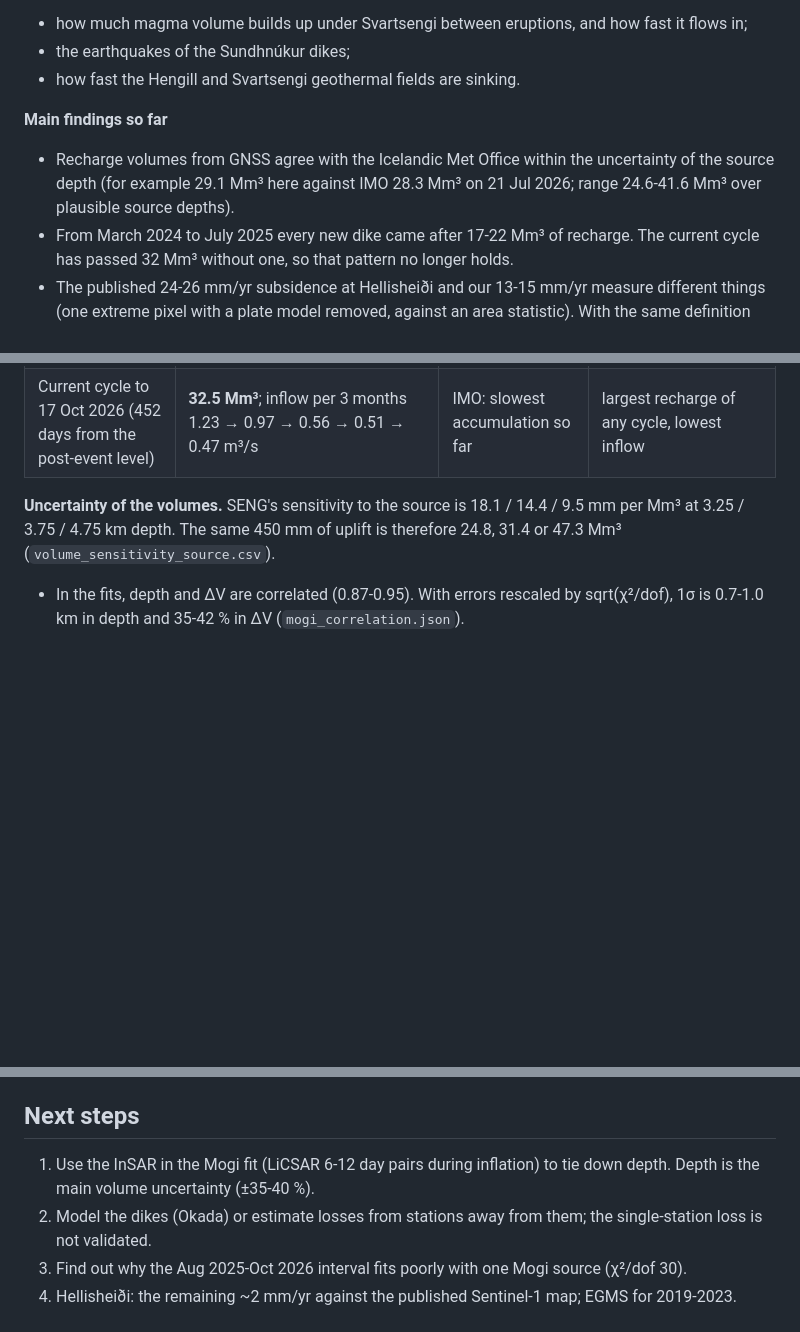
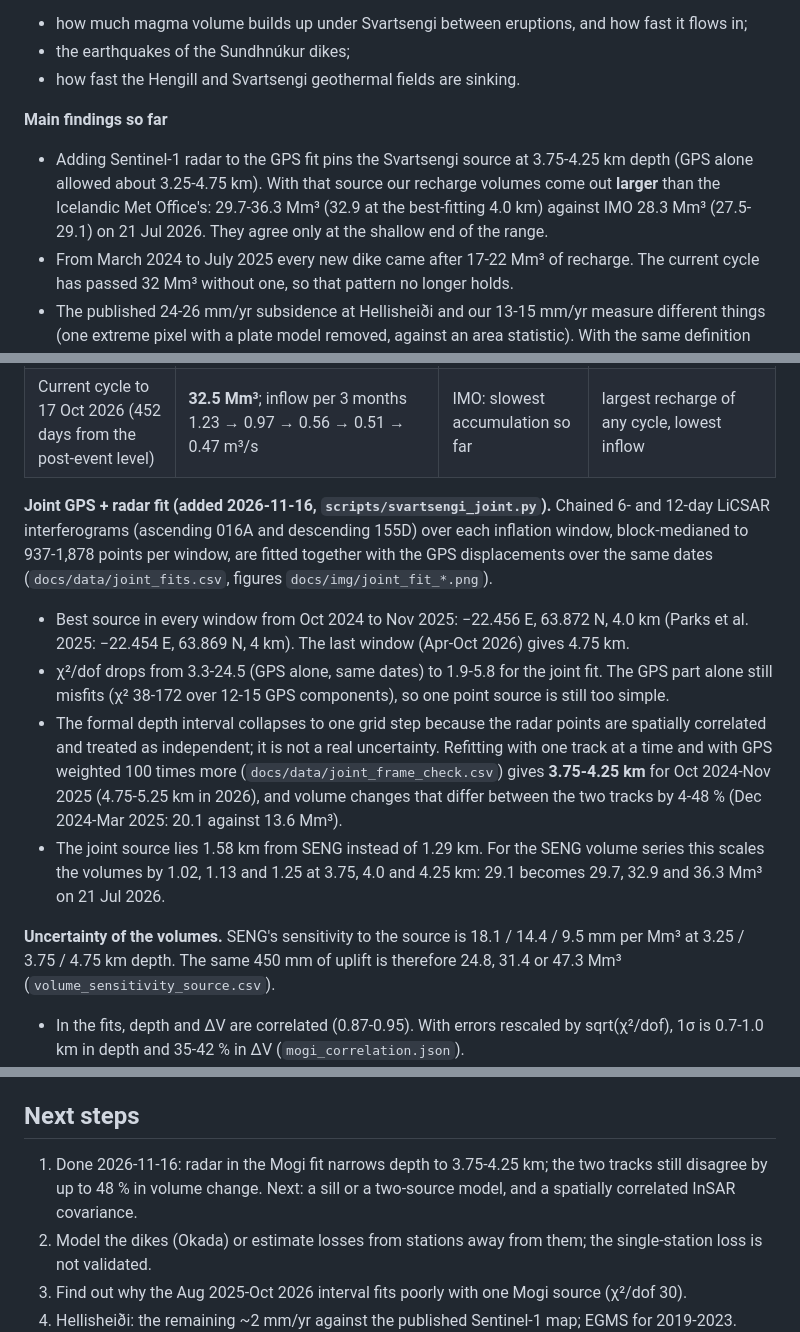
Before and after one commit to bristleconelab/iceland-volcano-watch, a Markdown page: README.md, 3 parts joined by grey strips. Rendered like a GitHub page; blank space fills up the shorter version.

Commit message:
Joint GPS + Sentinel-1 fit of the Svartsengi source: depth 3.75-4.25 km, chi2/dof 1.9-5.8; volumes 2-25 % above the GPS-only source and above IMO except at the shallow end; per-track robustness check

```diff
--- a/README.md
+++ b/README.md
@@ -9,8 +9,10 @@ free data: GNSS stations, Sentinel-1 radar interferograms and the Icelandic Met
 - how fast the Hengill and Svartsengi geothermal fields are sinking.
 
 **Main findings so far**
-- Recharge volumes from GNSS agree with the Icelandic Met Office within the uncertainty of the source depth
-  (for example 29.1 Mm³ here against IMO 28.3 Mm³ on 21 Jul 2026; range 24.6-41.6 Mm³ over plausible source depths).
+- Adding Sentinel-1 radar to the GPS fit pins the Svartsengi source at 3.75-4.25 km depth (GPS alone allowed
+  about 3.25-4.75 km). With that source our recharge volumes come out **larger** than the Icelandic Met Office's:
+  29.7-36.3 Mm³ (32.9 at the best-fitting 4.0 km) against IMO 28.3 Mm³ (27.5-29.1) on 21 Jul 2026. They agree only
+  at the shallow end of the range.
 - From March 2024 to July 2025 every new dike came after 17-22 Mm³ of recharge. The current cycle has passed
   32 Mm³ without one, so that pattern no longer holds.
 - The published 24-26 mm/yr subsidence at Hellisheiði and our 13-15 mm/yr measure different things (one extreme
@@ -55,6 +57,21 @@ same convention, so the comparisons below are like with like.
 | Accumulated since the 16 Jul 2025 eruption, at 21 Jul / 16 Aug 2026 | 29.1 / 30.2 Mm³ (median source, 3.875 km). Range over source depth 3.50-4.75 km and Parks' source: **24.6-41.6 / 25.5-43.2 Mm³** | IMO 28.3 (27.5-29.1) / 29.1 (28.3-29.9) Mm³, 95 % | consistent within the source-geometry uncertainty; our central value is at or just above IMO's upper bound |
 | SENG uplift, 3 months to 15 Sep / 30 Sep 2026 | 49.2 / 41.1 mm | IMO "about 5 cm" / "about 4 cm" | consistent |
 | Current cycle to 17 Oct 2026 (452 days from the post-event level) | **32.5 Mm³**; inflow per 3 months 1.23 → 0.97 → 0.56 → 0.51 → 0.47 m³/s | IMO: slowest accumulation so far | largest recharge of any cycle, lowest inflow |
+
+**Joint GPS + radar fit (added 2026-11-16, `scripts/svartsengi_joint.py`).** Chained 6- and 12-day LiCSAR
+interferograms (ascending 016A and descending 155D) over each inflation window, block-medianed to 937-1,878
+points per window, are fitted together with the GPS displacements over the same dates (`docs/data/joint_fits.csv`, figures
+`docs/img/joint_fit_*.png`).
+- Best source in every window from Oct 2024 to Nov 2025: −22.456 E, 63.872 N, 4.0 km (Parks et al. 2025: −22.454 E,
+  63.869 N, 4 km). The last window (Apr-Oct 2026) gives 4.75 km.
+- χ²/dof drops from 3.3-24.5 (GPS alone, same dates) to 1.9-5.8 for the joint fit. The GPS part alone still misfits
+  (χ² 38-172 over 12-15 GPS components), so one point source is still too simple.
+- The formal depth interval collapses to one grid step because the radar points are spatially correlated and treated
+  as independent; it is not a real uncertainty. Refitting with one track at a time and with GPS weighted 100 times
+  more (`docs/data/joint_frame_check.csv`) gives **3.75-4.25 km** for Oct 2024-Nov 2025 (4.75-5.25 km in 2026), and
+  volume changes that differ between the two tracks by 4-48 % (Dec 2024-Mar 2025: 20.1 against 13.6 Mm³).
+- The joint source lies 1.58 km from SENG instead of 1.29 km. For the SENG volume series this scales the volumes by
+  1.02, 1.13 and 1.25 at 3.75, 4.0 and 4.25 km: 29.1 becomes 29.7, 32.9 and 36.3 Mm³ on 21 Jul 2026.
 
 **Uncertainty of the volumes.** SENG's sensitivity to the source is 18.1 / 14.4 / 9.5 mm per Mm³ at 3.25 / 3.75 /
 4.75 km depth. The same 450 mm of uplift is therefore 24.8, 31.4 or 47.3 Mm³ (`volume_sensitivity_source.csv`).
@@ -209,8 +226,8 @@ The repository holds only derived tables and figures. Raw downloads stay in `dat
 
 ## Next steps
 
-1. Use the InSAR in the Mogi fit (LiCSAR 6-12 day pairs during inflation) to tie down depth. Depth is the main
-   volume uncertainty (±35-40 %).
+1. Done 2026-11-16: radar in the Mogi fit narrows depth to 3.75-4.25 km; the two tracks still disagree by up to
+   48 % in volume change. Next: a sill or a two-source model, and a spatially correlated InSAR covariance.
 2. Model the dikes (Okada) or estimate losses from stations away from them; the single-station loss is not validated.
 3. Find out why the Aug 2025-Oct 2026 interval fits poorly with one Mogi source (χ²/dof 30).
 4. Hellisheiði: the remaining ~2 mm/yr against the published Sentinel-1 map; EGMS for 2019-2023.
```
Also changed, not shown: docs/img/joint_fit_I1_2024-10-03.png (added), docs/img/joint_fit_I2_2024-12-12.png (added), docs/img/joint_fit_I3_2025-04-08.png (added), docs/img/joint_fit_I4_2025-08-12.png (added), docs/img/joint_fit_I4_2026-04-01.png (added), 6 other files.
